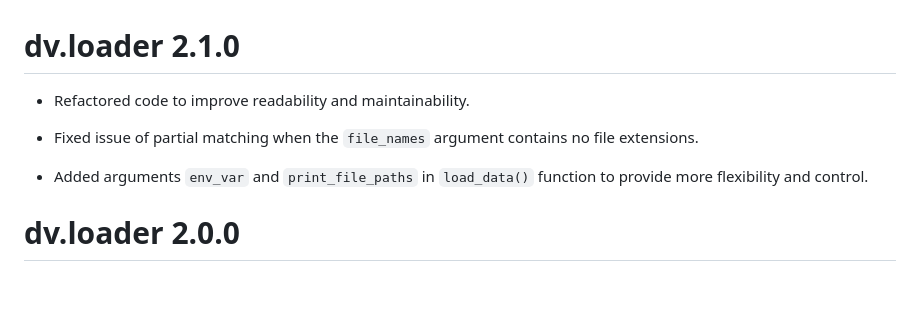
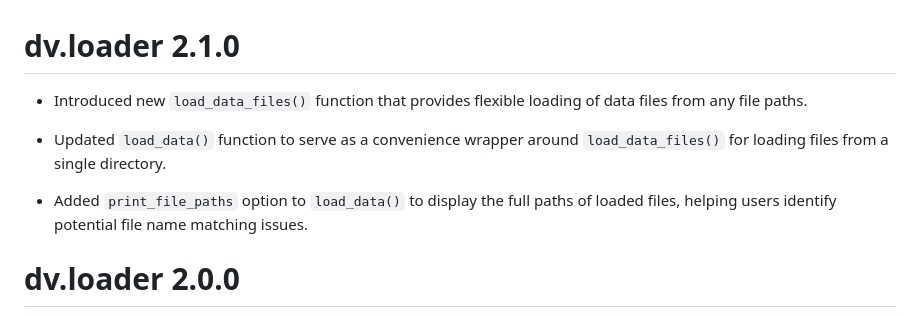
Before and after one commit to Boehringer-Ingelheim/dv.loader, a Markdown page: NEWS.md, the part around the change. GitHub-like rendering; blank space fills up the shorter version.

Commit message:
Updated changelog

```diff
--- a/NEWS.md
+++ b/NEWS.md
@@ -1,10 +1,10 @@
 # dv.loader 2.1.0
 
-- Refactored code to improve readability and maintainability.
+- Introduced new `load_data_files()` function that provides flexible loading of data files from any file paths.
 
-- Fixed issue of partial matching when the `file_names` argument contains no file extensions.
+- Updated `load_data()` function to serve as a convenience wrapper around `load_data_files()` for loading files from a single directory.
 
-- Added arguments `env_var` and `print_file_paths` in `load_data()` function to provide more flexibility and control.
+- Added `print_file_paths` option to `load_data()` to display the full paths of loaded files, helping users identify potential file name matching issues.
 
 # dv.loader 2.0.0
 
```
